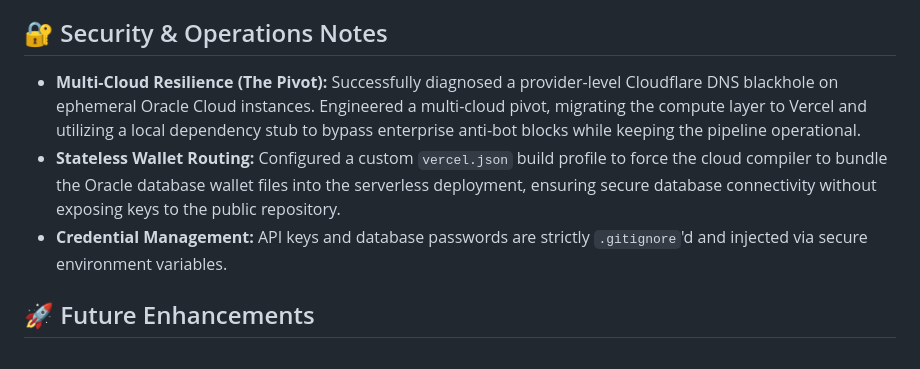
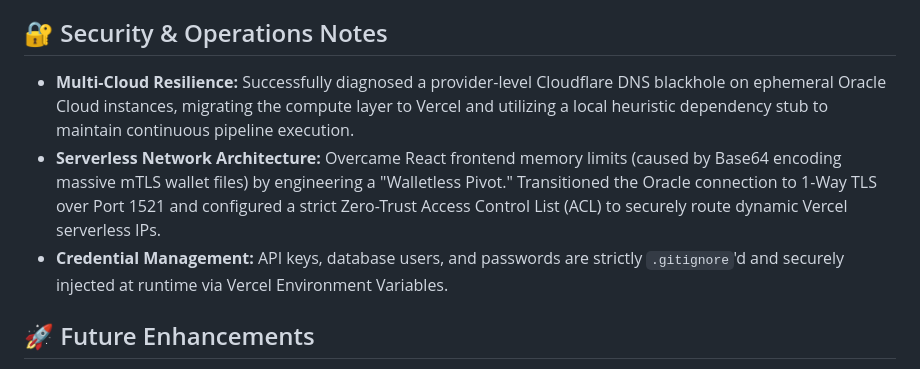
Before and after one commit to ryanT12max/proptech-dashboard, a Markdown page: README.md, the part around the change. Rendered like a GitHub page.

```diff
--- a/README.md
+++ b/README.md
@@ -28,9 +28,9 @@ This project demonstrates the ability to engineer resilient multi-cloud architec
 5. **Visualize:** Upon successful load, the frontend hits the decoupled `/api/oracle` read-endpoint to fetch the updated database records and dynamically renders the threat intelligence cards.
 
 ## 🔐 Security & Operations Notes
-* **Multi-Cloud Resilience (The Pivot):** Successfully diagnosed a provider-level Cloudflare DNS blackhole on ephemeral Oracle Cloud instances. Engineered a multi-cloud pivot, migrating the compute layer to Vercel and utilizing a local dependency stub to bypass enterprise anti-bot blocks while keeping the pipeline operational.
-* **Stateless Wallet Routing:** Configured a custom `vercel.json` build profile to force the cloud compiler to bundle the Oracle database wallet files into the serverless deployment, ensuring secure database connectivity without exposing keys to the public repository.
-* **Credential Management:** API keys and database passwords are strictly `.gitignore`'d and injected via secure environment variables.
+* **Multi-Cloud Resilience:** Successfully diagnosed a provider-level Cloudflare DNS blackhole on ephemeral Oracle Cloud instances, migrating the compute layer to Vercel and utilizing a local heuristic dependency stub to maintain continuous pipeline execution.
+* **Serverless Network Architecture:** Overcame React frontend memory limits (caused by Base64 encoding massive mTLS wallet files) by engineering a "Walletless Pivot." Transitioned the Oracle connection to 1-Way TLS over Port 1521 and configured a strict Zero-Trust Access Control List (ACL) to securely route dynamic Vercel serverless IPs.
+* **Credential Management:** API keys, database users, and passwords are strictly `.gitignore`'d and securely injected at runtime via Vercel Environment Variables.
 
 ## 🚀 Future Enhancements
 * Reintegrate a live Hugging Face LLM model for the threat analysis, leveraging Vercel's unrestricted outbound network architecture.
```
